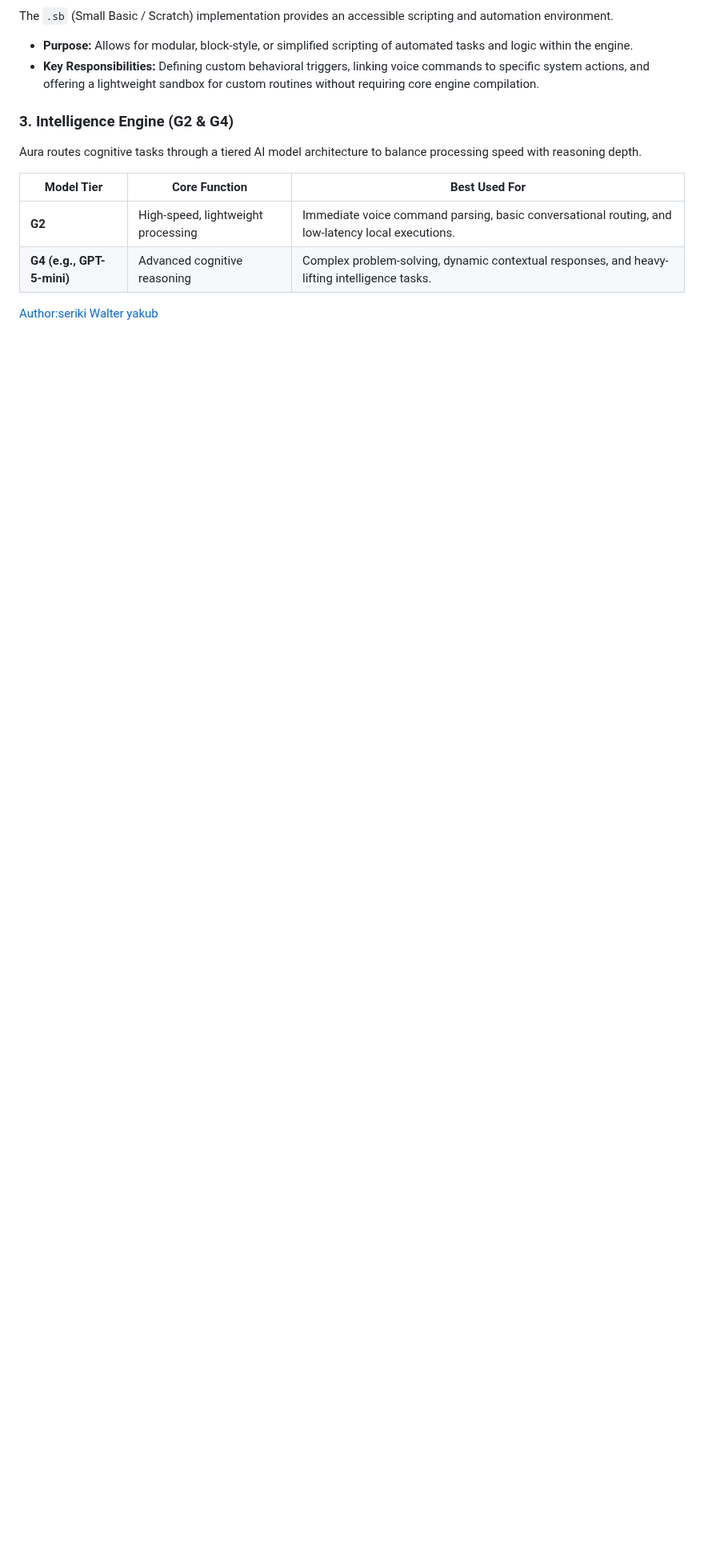
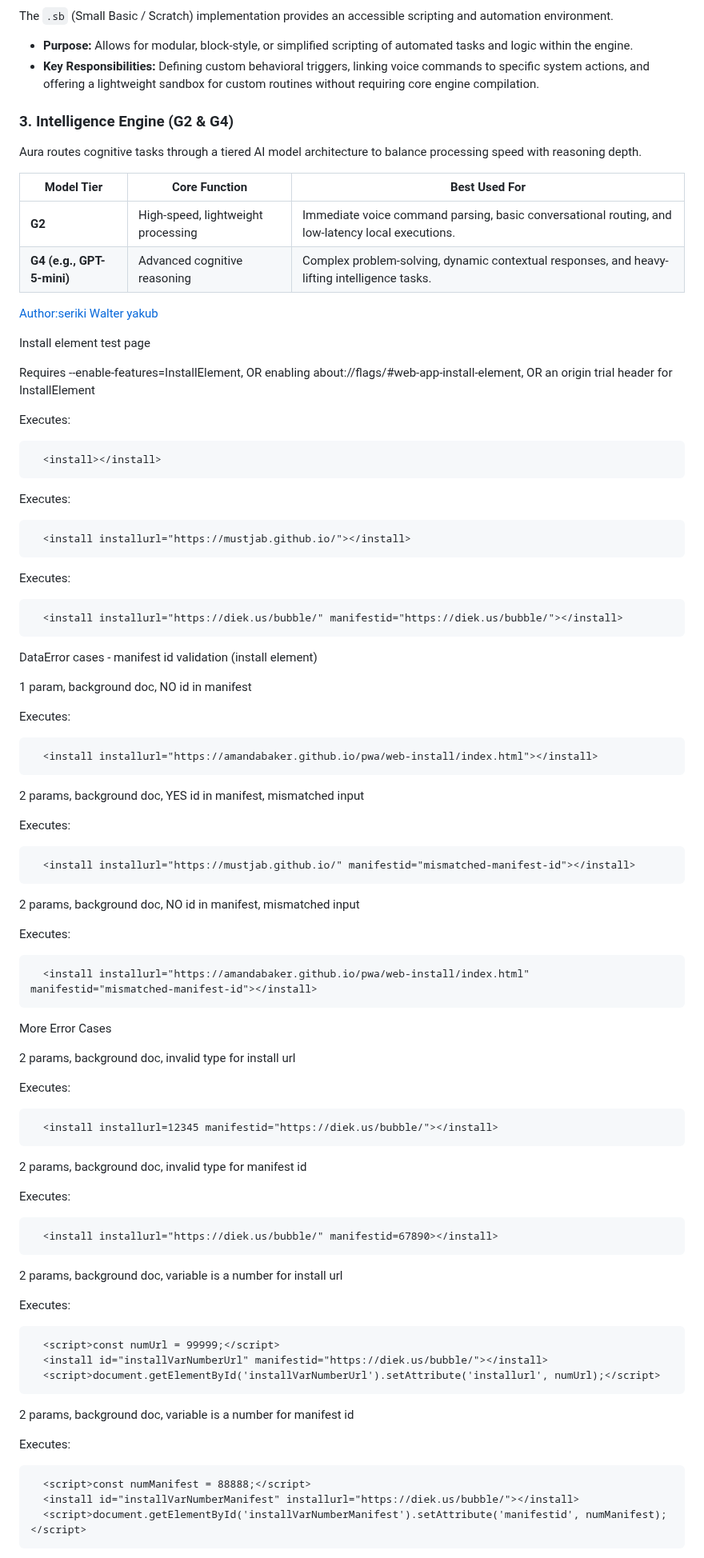
Before and after one commit to auraecosystem/localhost, a Markdown page: docs/website/Web.md, the part around one of its changes. Shown at 80% size. GitHub-like rendering; blank space fills up the shorter version.

```diff
--- a/docs/website/Web.md
+++ b/docs/website/Web.md
@@ -124,3 +124,82 @@ Aura routes cognitive tasks through a tiered AI model architecture to balance pr
 | **G4 (e.g., GPT-5-mini)** | Advanced cognitive reasoning | Complex problem-solving, dynamic contextual responses, and heavy-lifting intelligence tasks. |
 
 [Author:seriki Walter yakub](https://0.gravatar.com/qubuhubincs?utm_source=email_signature)
+
+Install element test page
+
+Requires --enable-features=InstallElement,
+OR enabling about://flags/#web-app-install-element,
+OR an origin trial header for InstallElement
+
+Executes:
+
+
+      <install></install>
+
+Executes:
+
+
+      <install installurl="https://mustjab.github.io/"></install>
+
+Executes:
+
+
+      <install installurl="https://diek.us/bubble/" manifestid="https://diek.us/bubble/"></install>
+
+DataError cases - manifest id validation (install element)
+
+1 param, background doc, NO id in manifest
+
+Executes:
+
+
+      <install installurl="https://amandabaker.github.io/pwa/web-install/index.html"></install>
+
+2 params, background doc, YES id in manifest, mismatched input
+
+Executes:
+
+
+      <install installurl="https://mustjab.github.io/" manifestid="mismatched-manifest-id"></install>
+
+2 params, background doc, NO id in manifest, mismatched input
+
+Executes:
+
+
+      <install installurl="https://amandabaker.github.io/pwa/web-install/index.html" manifestid="mismatched-manifest-id"></install>
+
+More Error Cases
+
+2 params, background doc, invalid type for install url
+
+Executes:
+
+
+      <install installurl=12345 manifestid="https://diek.us/bubble/"></install>
+
+2 params, background doc, invalid type for manifest id
+
+Executes:
+
+
+      <install installurl="https://diek.us/bubble/" manifestid=67890></install>
+
+2 params, background doc, variable is a number for install url
+
+Executes:
+
+
+      <script>const numUrl = 99999;</script>
+      <install id="installVarNumberUrl" manifestid="https://diek.us/bubble/"></install>
+      <script>document.getElementById('installVarNumberUrl').setAttribute('installurl', numUrl);</script>
+
+2 params, background doc, variable is a number for manifest id
+
+Executes:
+
+
+      <script>const numManifest = 88888;</script>
+      <install id="installVarNumberManifest" installurl="https://diek.us/bubble/"></install>
+      <script>document.getElementById('installVarNumberManifest').setAttribute('manifestid', numManifest);</script>
+
```
Also changed, not shown: other parts of docs/website/Web.md (+35 -0 lines).
